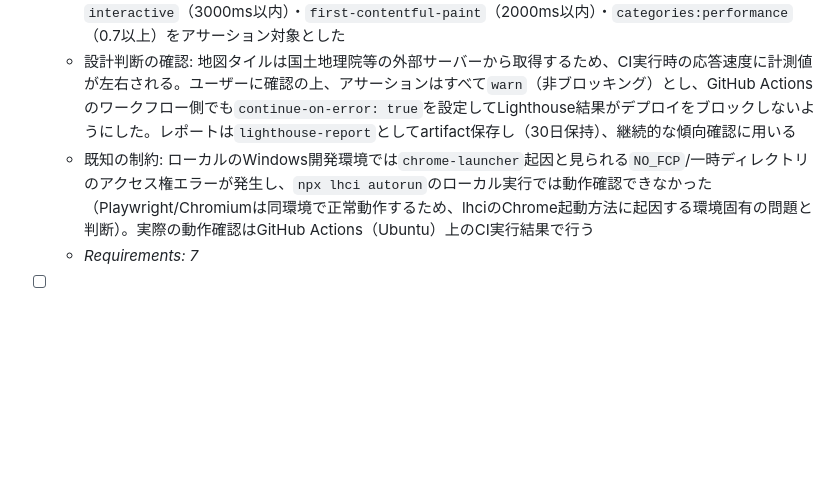
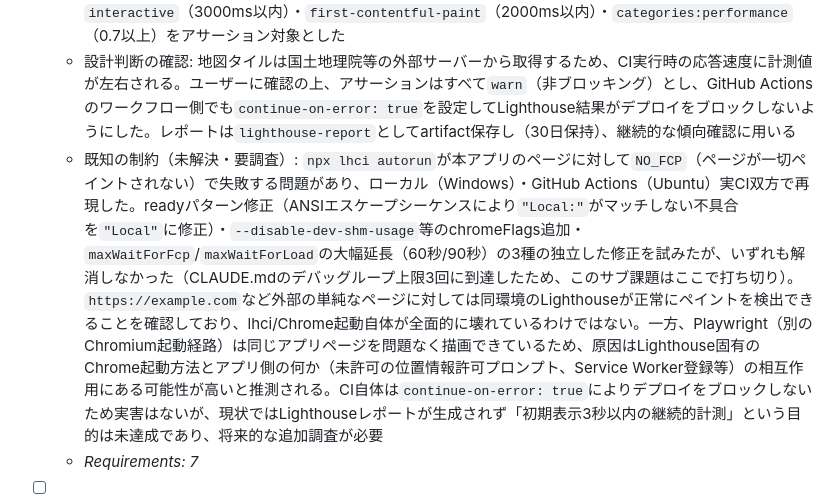
Before and after one commit to yokayoka/FieldTourMap, a Markdown page: task.md, the part around the change. GitHub-like rendering; blank space fills up the shorter version.

Commit message:
Task 17完了メモ更新: Lighthouse CIのNO_FCP問題を既知の制約として記録
3種の独立した修正（readyパターン修正・chromeFlags追加・タイムアウト延長）を
試みたが実CI（Ubuntu）でも解消せず、CLAUDE.mdのデバッグループ上限に到達した
ため一旦打ち切り、将来調査が必要な既知の制約として記録した。

```diff
--- a/task.md
+++ b/task.md
@@ -171,7 +171,7 @@ Phase 1完了後、8観点（正誤性3・再利用/簡素化/効率3・altitude
   - 完了メモ: `e2e/performance.spec.ts`にPOI 150件（Requirement 7が想定する「100件超」規模）を機械生成して読み込ませるE2Eベンチマークを追加し、初期表示（150マーカー描画完了）が3秒以内であること・描画後もズーム操作等に反応し続けることを回帰テストとして固定した。実測は274ms〜474ms程度であり、`PoiRouteOverlay`は現状の素朴なLeaflet標準マーカー実装のままで十分な性能を持つと判断し、マーカークラスタリング等の追加ライブラリ導入は見送った（新規ライブラリ導入はCLAUDE.mdの合意原則に照らし、実測で必要性が確認できない限り行わない判断）
   - Lighthouse CI（`@lhci/cli`をdevDependencyに追加）を導入し、`lighthouserc.json`で本番相当のビルド（`vite preview`、base path `/FieldTourMap/`込み）に対しLighthouseを実行するよう設定。`interactive`（3000ms以内）・`first-contentful-paint`（2000ms以内）・`categories:performance`（0.7以上）をアサーション対象とした
   - 設計判断の確認: 地図タイルは国土地理院等の外部サーバーから取得するため、CI実行時の応答速度に計測値が左右される。ユーザーに確認の上、アサーションはすべて`warn`（非ブロッキング）とし、GitHub Actionsのワークフロー側でも`continue-on-error: true`を設定してLighthouse結果がデプロイをブロックしないようにした。レポートは`lighthouse-report`としてartifact保存し（30日保持）、継続的な傾向確認に用いる
-  - 既知の制約: ローカルのWindows開発環境では`chrome-launcher`起因と見られる`NO_FCP`/一時ディレクトリのアクセス権エラーが発生し、`npx lhci autorun`のローカル実行では動作確認できなかった（Playwright/Chromiumは同環境で正常動作するため、lhciのChrome起動方法に起因する環境固有の問題と判断）。実際の動作確認はGitHub Actions（Ubuntu）上のCI実行結果で行う
+  - 既知の制約（未解決・要調査）: `npx lhci autorun`が本アプリのページに対して`NO_FCP`（ページが一切ペイントされない）で失敗する問題があり、ローカル（Windows）・GitHub Actions（Ubuntu）実CI双方で再現した。readyパターン修正（ANSIエスケープシーケンスにより`"Local:"`がマッチしない不具合を`"Local"`に修正）・`--disable-dev-shm-usage`等のchromeFlags追加・`maxWaitForFcp`/`maxWaitForLoad`の大幅延長（60秒/90秒）の3種の独立した修正を試みたが、いずれも解消しなかった（CLAUDE.mdのデバッグループ上限3回に到達したため、このサブ課題はここで打ち切り）。`https://example.com`など外部の単純なページに対しては同環境のLighthouseが正常にペイントを検出できることを確認しており、lhci/Chrome起動自体が全面的に壊れているわけではない。一方、Playwright（別のChromium起動経路）は同じアプリページを問題なく描画できているため、原因はLighthouse固有のChrome起動方法とアプリ側の何か（未許可の位置情報許可プロンプト、Service Worker登録等）の相互作用にある可能性が高いと推測される。CI自体は`continue-on-error: true`によりデプロイをブロックしないため実害はないが、現状ではLighthouseレポートが生成されず「初期表示3秒以内の継続的計測」という目的は未達成であり、将来的な追加調査が必要
   - _Requirements: 7_
 
 - [ ] 18. 🔴 セキュリティ・プライバシーレビュー
```
